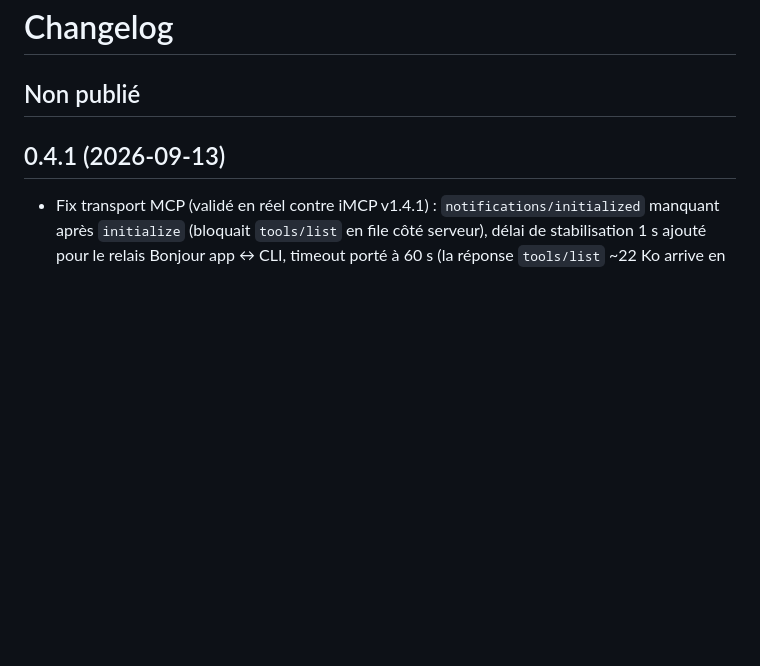
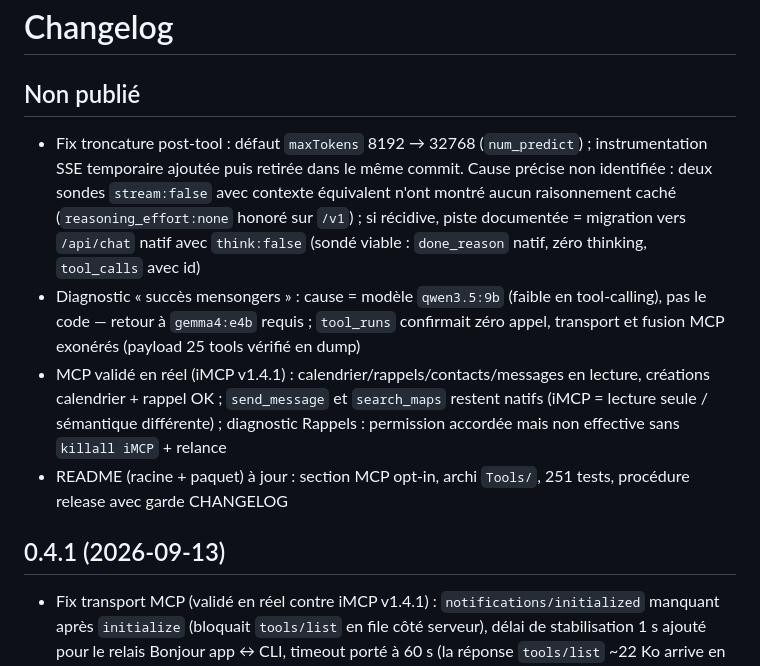
Before and after one commit to dimitricl/jarvis-local, a Markdown page: CHANGELOG.md, the part around the change. Drawn GitHub-style; blank space fills up the shorter version.

Commit message:
docs : Non publie (troncature, diagnostic qwen, MCP reel, README)

```diff
--- a/CHANGELOG.md
+++ b/CHANGELOG.md
@@ -1,6 +1,22 @@
 # Changelog
 
 ## Non publié
+
+- Fix troncature post-tool : défaut `maxTokens` 8192 → 32768 (`num_predict`) ;
+  instrumentation SSE temporaire ajoutée puis retirée dans le même commit.
+  Cause précise non identifiée : deux sondes `stream:false` avec contexte équivalent
+  n'ont montré aucun raisonnement caché (`reasoning_effort:none` honoré sur `/v1`) ;
+  si récidive, piste documentée = migration vers `/api/chat` natif avec `think:false`
+  (sondé viable : `done_reason` natif, zéro thinking, `tool_calls` avec id)
+- Diagnostic « succès mensongers » : cause = modèle `qwen3.5:9b` (faible en tool-calling),
+  pas le code — retour à `gemma4:e4b` requis ; `tool_runs` confirmait zéro appel,
+  transport et fusion MCP exonérés (payload 25 tools vérifié en dump)
+- MCP validé en réel (iMCP v1.4.1) : calendrier/rappels/contacts/messages en lecture,
+  créations calendrier + rappel OK ; `send_message` et `search_maps` restent natifs
+  (iMCP = lecture seule / sémantique différente) ; diagnostic Rappels : permission
+  accordée mais non effective sans `killall iMCP` + relance
+- README (racine + paquet) à jour : section MCP opt-in, archi `Tools/`, 251 tests,
+  procédure release avec garde CHANGELOG
 
 ## 0.4.1 (2026-09-13)
 
```
Also changed, not shown: JarvisLocal/CHANGELOG.md (+15 -0 lines).
